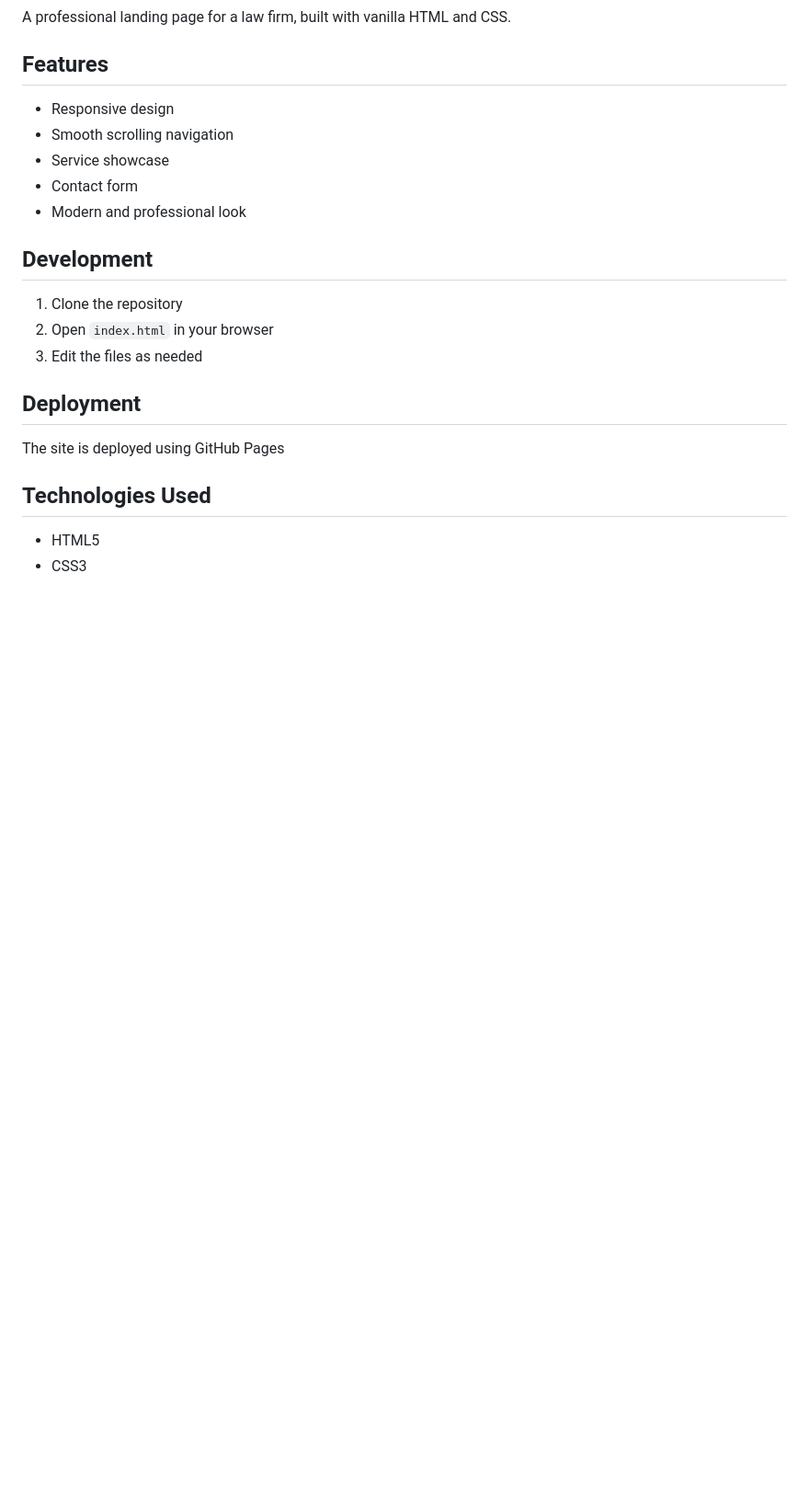
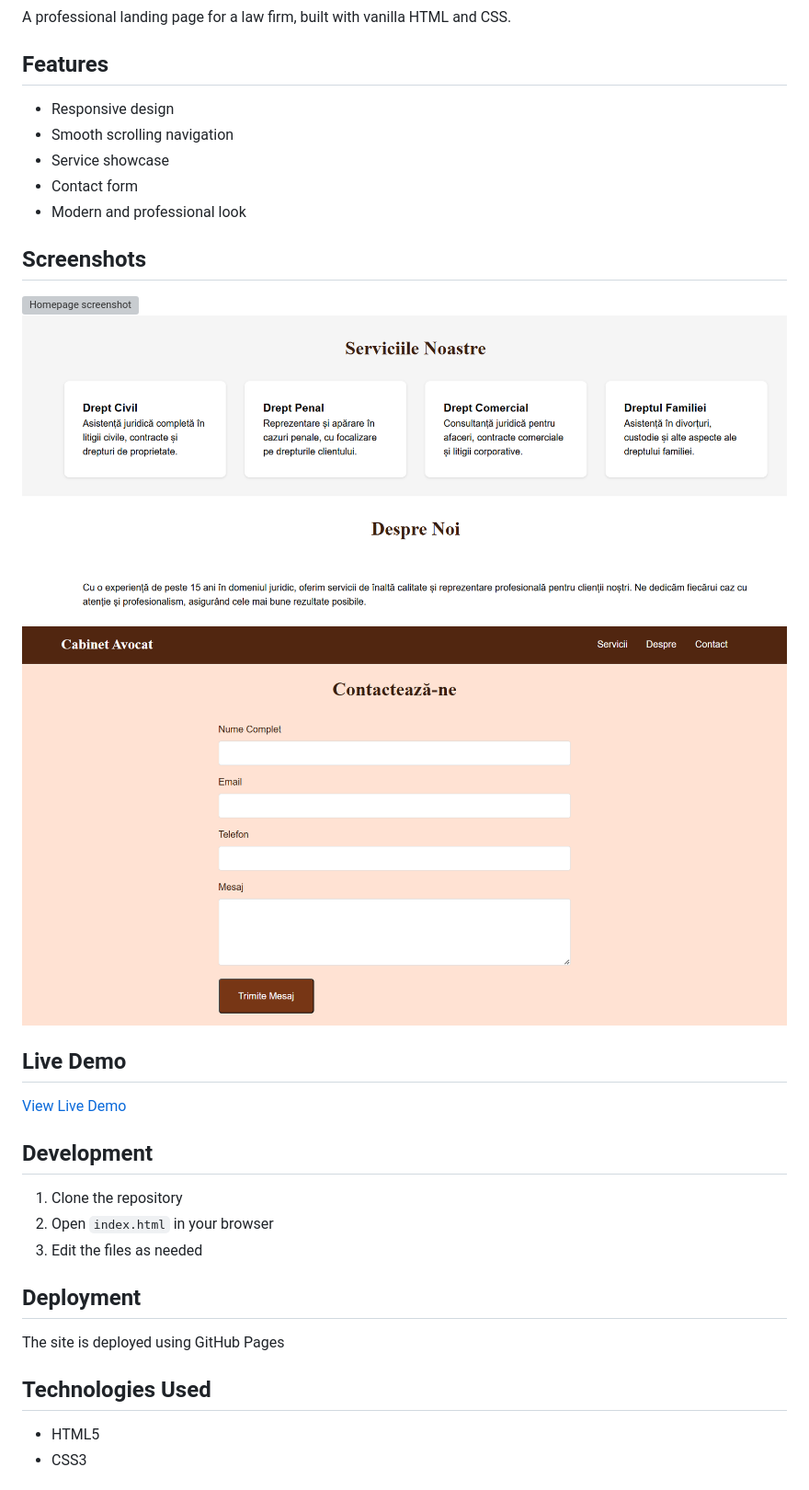
Before and after one commit to nadea-b/Landing-Page, a Markdown page: README.md, the part around the change. Shown: that part at 92% size. Rendered like a GitHub page; pictures changed too: Images/AboutUs&Services.png (added), Images/ContactUs.png (added); blank space fills up the shorter version; grey boxes are pictures that could not be loaded.

Commit message:
Add links to README file

```diff
--- a/README.md
+++ b/README.md
@@ -9,6 +9,16 @@ A professional landing page for a law firm, built with vanilla HTML and CSS.
 - Service showcase
 - Contact form
 - Modern and professional look
+
+## Screenshots
+
+![Homepage screenshot](Images/Hero.png)
+![Services section](Images/AboutUs&Services.png)
+![Contact form](Images/ContactUs.png)
+
+## Live Demo
+
+[View Live Demo](https://nadea-b.github.io/Landing-Page/)
 
 ## Development
 
```
Also changed, not shown: 1 other file.
